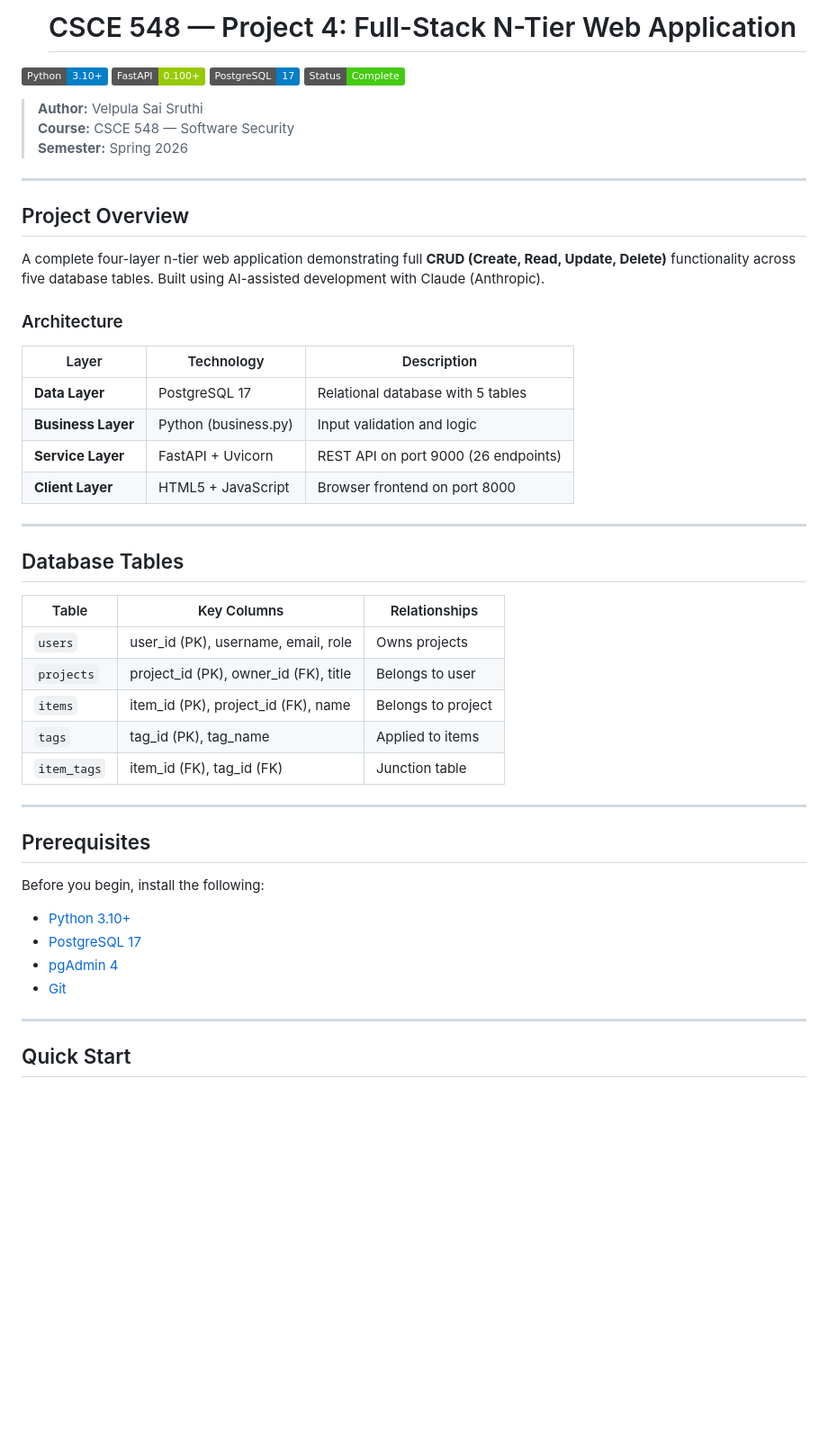
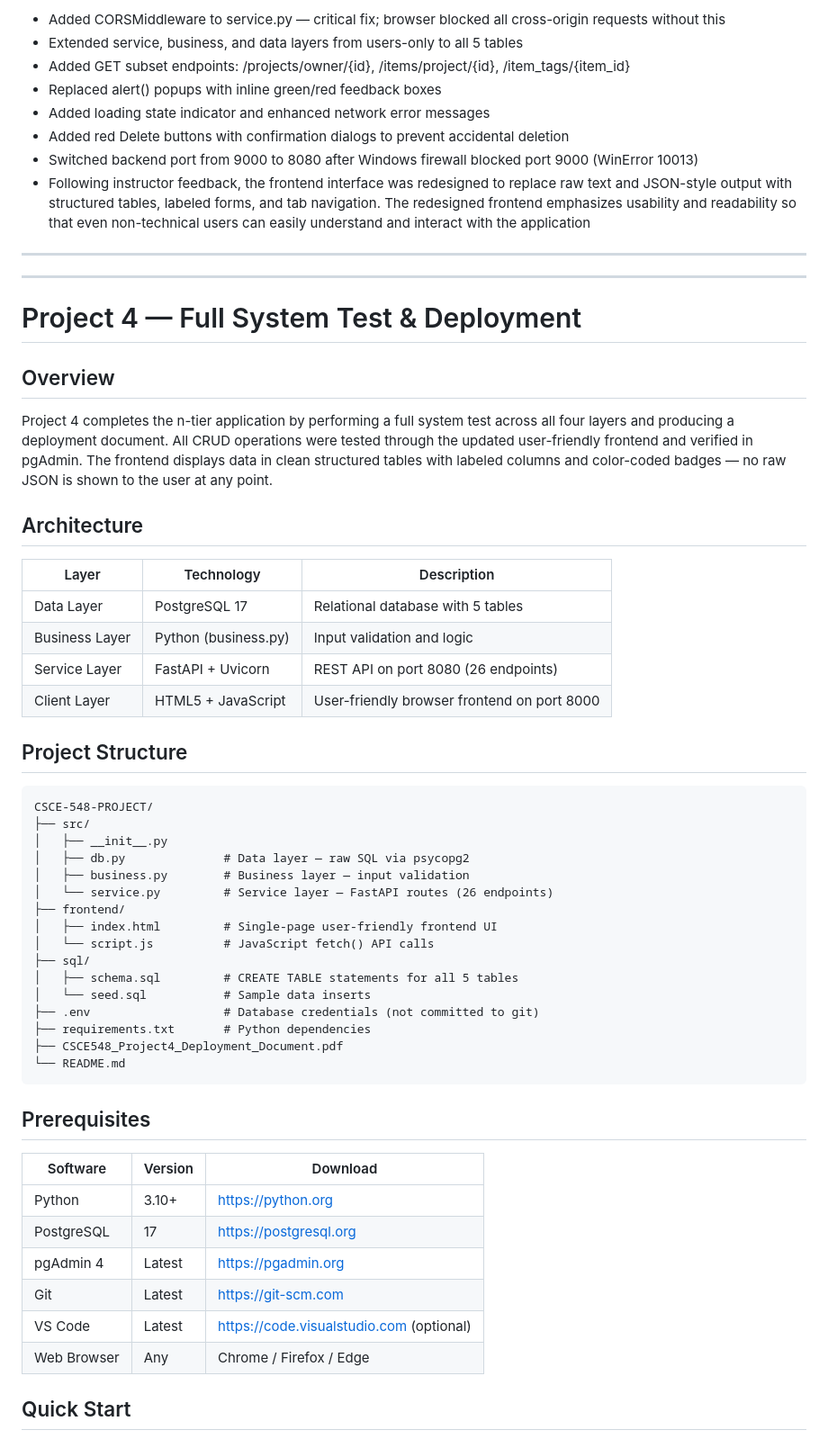
Before and after one commit to saisruthivelpula2112/CSCE-548-PROJECT, a Markdown page: README.md, the part around one of its changes. Shown at 90% size. GitHub-like rendering; badges without logos; blank space fills up the shorter version.

````diff
--- a/README.md
+++ b/README.md
@@ -553,54 +565,63 @@ Code was generated using **ChatGPT** with the following prompt:
 
-  # CSCE 548 — Project 4: Full-Stack N-Tier Web Application
-
-![Python](https://img.shields.io/badge/Python-3.10+-blue?logo=python)
-![FastAPI](https://img.shields.io/badge/FastAPI-0.100+-green?logo=fastapi)
-![PostgreSQL](https://img.shields.io/badge/PostgreSQL-17-blue?logo=postgresql)
-![Status](https://img.shields.io/badge/Status-Complete-brightgreen)
-
-> **Author:** Velpula Sai Sruthi
-> **Course:** CSCE 548 — Software Security
-> **Semester:** Spring 2026
+- Added CORSMiddleware to service.py — critical fix; browser blocked all cross-origin requests without this
+- Extended service, business, and data layers from users-only to all 5 tables
+- Added GET subset endpoints: /projects/owner/{id}, /items/project/{id}, /item_tags/{item_id}
+- Replaced alert() popups with inline green/red feedback boxes
+- Added loading state indicator and enhanced network error messages
+- Added red Delete buttons with confirmation dialogs to prevent accidental deletion
+- Switched backend port from 9000 to 8080 after Windows firewall blocked port 9000 (WinError 10013)
+- Following instructor feedback, the frontend interface was redesigned to replace raw text and JSON-style output with structured tables, labeled forms, and tab navigation. The redesigned frontend emphasizes usability and readability so that even non-technical users can easily understand and interact with the application
 
 ---
 
-## Project Overview
+---
 
-A complete four-layer n-tier web application demonstrating full **CRUD (Create, Read, Update, Delete)** functionality across five database tables. Built using AI-assisted development with Claude (Anthropic).
+# Project 4 — Full System Test & Deployment
 
-### Architecture
+## Overview
+
+Project 4 completes the n-tier application by performing a full system test across all four layers and producing a deployment document. All CRUD operations were tested through the updated user-friendly frontend and verified in pgAdmin. The frontend displays data in clean structured tables with labeled columns and color-coded badges — no raw JSON is shown to the user at any point.
+
+## Architecture
 
 | Layer | Technology | Description |
 |-------|-----------|-------------|
-| **Data Layer** | PostgreSQL 17 | Relational database with 5 tables |
-| **Business Layer** | Python (business.py) | Input validation and logic |
-| **Service Layer** | FastAPI + Uvicorn | REST API on port 9000 (26 endpoints) |
-| **Client Layer** | HTML5 + JavaScript | Browser frontend on port 8000 |
+| Data Layer | PostgreSQL 17 | Relational database with 5 tables |
+| Business Layer | Python (business.py) | Input validation and logic |
+| Service Layer | FastAPI + Uvicorn | REST API on port 8080 (26 endpoints) |
+| Client Layer | HTML5 + JavaScript | User-friendly browser frontend on port 8000 |
 
----
+## Project Structure
 
-## Database Tables
-
-| Table | Key Columns | Relationships |
-|-------|------------|---------------|
-| `users` | user_id (PK), username, email, role | Owns projects |
-| `projects` | project_id (PK), owner_id (FK), title | Belongs to user |
-| `items` | item_id (PK), project_id (FK), name | Belongs to project |
-| `tags` | tag_id (PK), tag_name | Applied to items |
-| `item_tags` | item_id (FK), tag_id (FK) | Junction table |
-
----
+```
+CSCE-548-PROJECT/
+├── src/
+│   ├── __init__.py
+│   ├── db.py              # Data layer — raw SQL via psycopg2
+│   ├── business.py        # Business layer — input validation
+│   └── service.py         # Service layer — FastAPI routes (26 endpoints)
+├── frontend/
+│   ├── index.html         # Single-page user-friendly frontend UI
+│   └── script.js          # JavaScript fetch() API calls
+├── sql/
+│   ├── schema.sql         # CREATE TABLE statements for all 5 tables
+│   └── seed.sql           # Sample data inserts
+├── .env                   # Database credentials (not committed to git)
+├── requirements.txt       # Python dependencies
+├── CSCE548_Project4_Deployment_Document.pdf
+└── README.md
+```
 
 ## Prerequisites
 
-Before you begin, install the following:
-
-- [Python 3.10+](https://python.org)
-- [PostgreSQL 17](https://postgresql.org)
-- [pgAdmin 4](https://pgadmin.org)
-- [Git](https://git-scm.com)
-
----
+| Software | Version | Download |
+|----------|---------|----------|
+| Python | 3.10+ | https://python.org |
+| PostgreSQL | 17 | https://postgresql.org |
+| pgAdmin 4 | Latest | https://pgadmin.org |
+| Git | Latest | https://git-scm.com |
+| VS Code | Latest | https://code.visualstudio.com (optional) |
+| Web Browser | Any | Chrome / Firefox / Edge |
 
 ## Quick Start
 
````
Also changed, not shown: other parts of README.md (+154 -136 lines).
